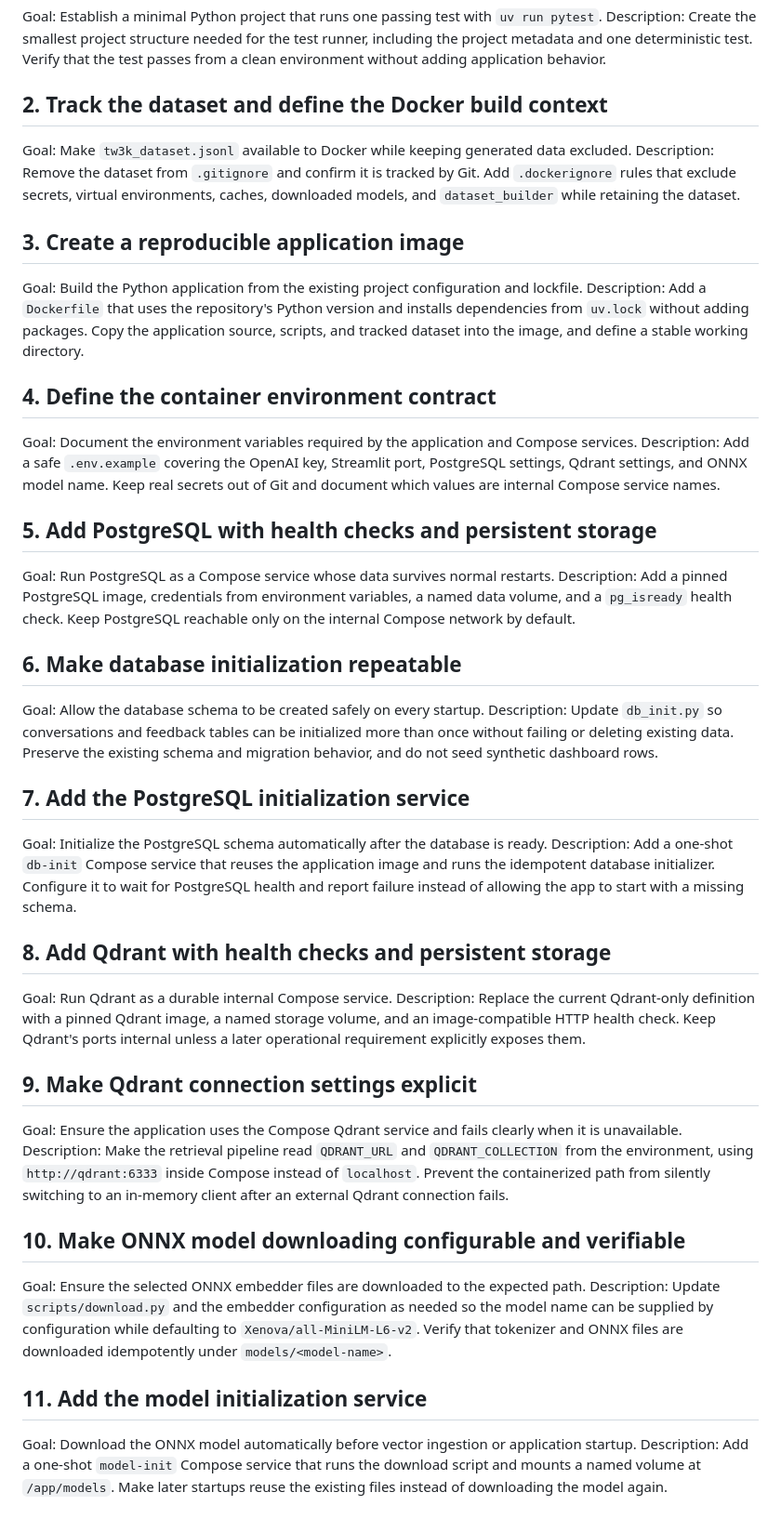
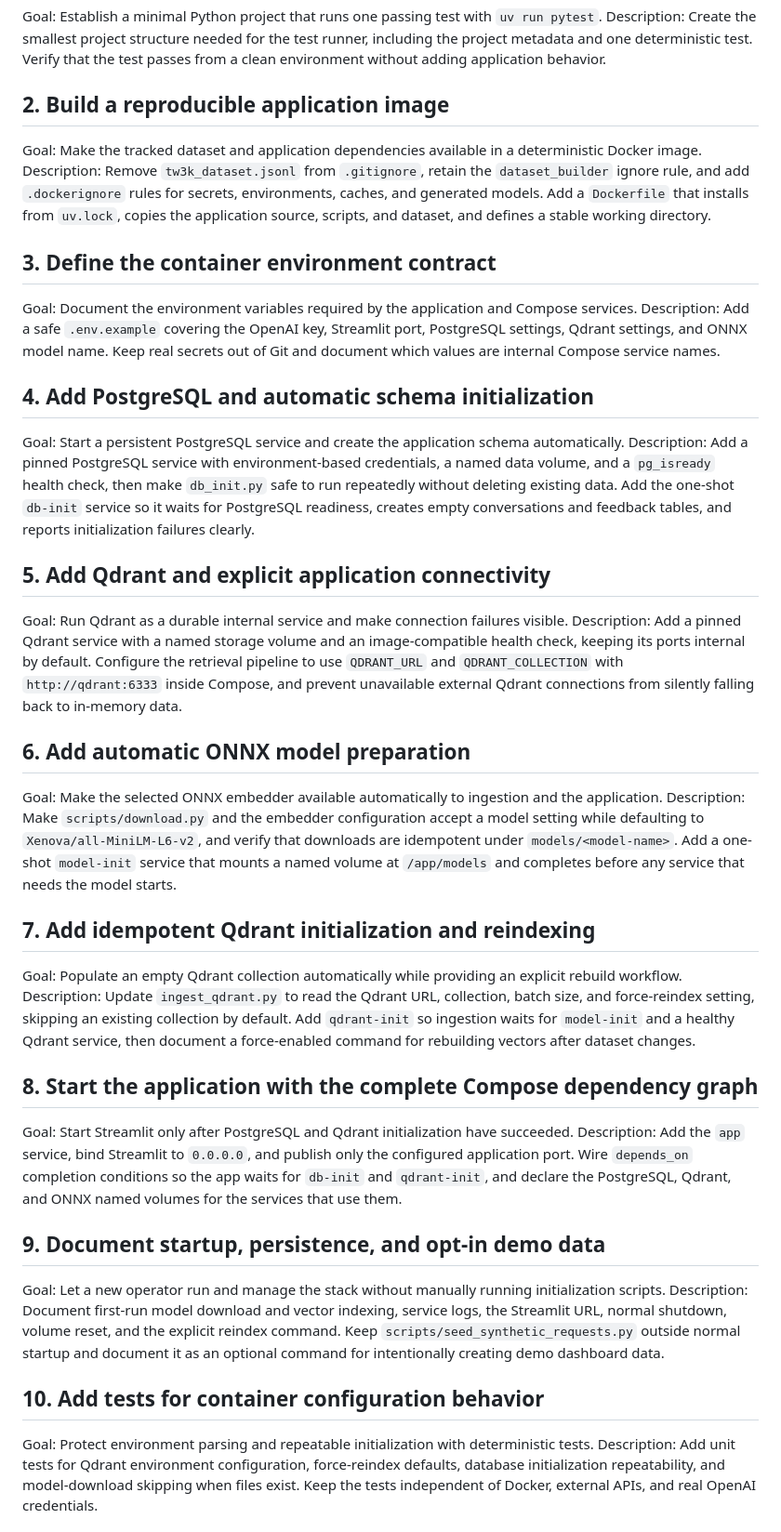
Before and after one commit to ubicilembusaparua/tw3k-ai-assistant, a Markdown page: _docs/tasks.md, the part around one of its changes. Shown at 93% size. Rendered like a GitHub page.

Commit message:
docs: group compose backlog tasks

```diff
--- a/_docs/tasks.md
+++ b/_docs/tasks.md
@@ -4,43 +4,39 @@
 Goal: Establish a minimal Python project that runs one passing test with `uv run pytest`.
 Description: Create the smallest project structure needed for the test runner, including the project metadata and one deterministic test. Verify that the test passes from a clean environment without adding application behavior.
 
-## 2. Track the dataset and define the Docker build context
-Goal: Make `tw3k_dataset.jsonl` available to Docker while keeping generated data excluded.
-Description: Remove the dataset from `.gitignore` and confirm it is tracked by Git. Add `.dockerignore` rules that exclude secrets, virtual environments, caches, downloaded models, and `dataset_builder` while retaining the dataset.
+## 2. Build a reproducible application image
+Goal: Make the tracked dataset and application dependencies available in a deterministic Docker image.
+Description: Remove `tw3k_dataset.jsonl` from `.gitignore`, retain the `dataset_builder` ignore rule, and add `.dockerignore` rules for secrets, environments, caches, and generated models. Add a `Dockerfile` that installs from `uv.lock`, copies the application source, scripts, and dataset, and defines a stable working directory.
 
-## 3. Create a reproducible application image
-Goal: Build the Python application from the existing project configuration and lockfile.
-Description: Add a `Dockerfile` that uses the repository's Python version and installs dependencies from `uv.lock` without adding packages. Copy the application source, scripts, and tracked dataset into the image, and define a stable working directory.
-
-## 4. Define the container environment contract
+## 3. Define the container environment contract
 Goal: Document the environment variables required by the application and Compose services.
 Description: Add a safe `.env.example` covering the OpenAI key, Streamlit port, PostgreSQL settings, Qdrant settings, and ONNX model name. Keep real secrets out of Git and document which values are internal Compose service names.
 
-## 5. Add PostgreSQL with health checks and persistent storage
-Goal: Run PostgreSQL as a Compose service whose data survives normal restarts.
-Description: Add a pinned PostgreSQL image, credentials from environment variables, a named data volume, and a `pg_isready` health check. Keep PostgreSQL reachable only on the internal Compose network by default.
+## 4. Add PostgreSQL and automatic schema initialization
+Goal: Start a persistent PostgreSQL service and create the application schema automatically.
+Description: Add a pinned PostgreSQL service with environment-based credentials, a named data volume, and a `pg_isready` health check, then make `db_init.py` safe to run repeatedly without deleting existing data. Add the one-shot `db-init` service so it waits for PostgreSQL readiness, creates empty conversations and feedback tables, and reports initialization failures clearly.
 
-## 6. Make database initialization repeatable
-Goal: Allow the database schema to be created safely on every startup.
-Description: Update `db_init.py` so conversations and feedback tables can be initialized more than once without failing or deleting existing data. Preserve the existing schema and migration behavior, and do not seed synthetic dashboard rows.
+## 5. Add Qdrant and explicit application connectivity
+Goal: Run Qdrant as a durable internal service and make connection failures visible.
+Description: Add a pinned Qdrant service with a named storage volume and an image-compatible health check, keeping its ports internal by default. Configure the retrieval pipeline to use `QDRANT_URL` and `QDRANT_COLLECTION` with `http://qdrant:6333` inside Compose, and prevent unavailable external Qdrant connections from silently falling back to in-memory data.
 
-## 7. Add the PostgreSQL initialization service
-Goal: Initialize the PostgreSQL schema automatically after the database is ready.
-Description: Add a one-shot `db-init` Compose service that reuses the application image and runs the idempotent database initializer. Configure it to wait for PostgreSQL health and report failure instead of allowing the app to start with a missing schema.
+## 6. Add automatic ONNX model preparation
+Goal: Make the selected ONNX embedder available automatically to ingestion and the application.
+Description: Make `scripts/download.py` and the embedder configuration accept a model setting while defaulting to `Xenova/all-MiniLM-L6-v2`, and verify that downloads are idempotent under `models/<model-name>`. Add a one-shot `model-init` service that mounts a named volume at `/app/models` and completes before any service that needs the model starts.
 
-## 8. Add Qdrant with health checks and persistent storage
-Goal: Run Qdrant as a durable internal Compose service.
-Description: Replace the current Qdrant-only definition with a pinned Qdrant image, a named storage volume, and an image-compatible HTTP health check. Keep Qdrant's ports internal unless a later operational requirement explicitly exposes them.
+## 7. Add idempotent Qdrant initialization and reindexing
+Goal: Populate an empty Qdrant collection automatically while providing an explicit rebuild workflow.
+Description: Update `ingest_qdrant.py` to read the Qdrant URL, collection, batch size, and force-reindex setting, skipping an existing collection by default. Add `qdrant-init` so ingestion waits for `model-init` and a healthy Qdrant service, then document a force-enabled command for rebuilding vectors after dataset changes.
 
-## 9. Make Qdrant connection settings explicit
-Goal: Ensure the application uses the Compose Qdrant service and fails clearly when it is unavailable.
-Description: Make the retrieval pipeline read `QDRANT_URL` and `QDRANT_COLLECTION` from the environment, using `http://qdrant:6333` inside Compose instead of `localhost`. Prevent the containerized path from silently switching to an in-memory client after an external Qdrant connection fails.
+## 8. Start the application with the complete Compose dependency graph
+Goal: Start Streamlit only after PostgreSQL and Qdrant initialization have succeeded.
+Description: Add the `app` service, bind Streamlit to `0.0.0.0`, and publish only the configured application port. Wire `depends_on` completion conditions so the app waits for `db-init` and `qdrant-init`, and declare the PostgreSQL, Qdrant, and ONNX named volumes for the services that use them.
 
-## 10. Make ONNX model downloading configurable and verifiable
-Goal: Ensure the selected ONNX embedder files are downloaded to the expected path.
-Description: Update `scripts/download.py` and the embedder configuration as needed so the model name can be supplied by configuration while defaulting to `Xenova/all-MiniLM-L6-v2`. Verify that tokenizer and ONNX files are downloaded idempotently under `models/<model-name>`.
+## 9. Document startup, persistence, and opt-in demo data
+Goal: Let a new operator run and manage the stack without manually running initialization scripts.
+Description: Document first-run model download and vector indexing, service logs, the Streamlit URL, normal shutdown, volume reset, and the explicit reindex command. Keep `scripts/seed_synthetic_requests.py` outside normal startup and document it as an optional command for intentionally creating demo dashboard data.
 
-## 11. Add the model initialization service
-Goal: Download the ONNX model automatically before vector ingestion or application startup.
-Description: Add a one-shot `model-init` Compose service that runs the download script and mounts a named volume at `/app/models`. Make later startups reuse the existing files instead of downloading the model again.
+## 10. Add tests for container configuration behavior
+Goal: Protect environment parsing and repeatable initialization with deterministic tests.
+Description: Add unit tests for Qdrant environment configuration, force-reindex defaults, database initialization repeatability, and model-download skipping when files exist. Keep the tests independent of Docker, external APIs, and real OpenAI credentials.
 
```
Also changed, not shown: other parts of _docs/tasks.md (+1 -33 lines).
